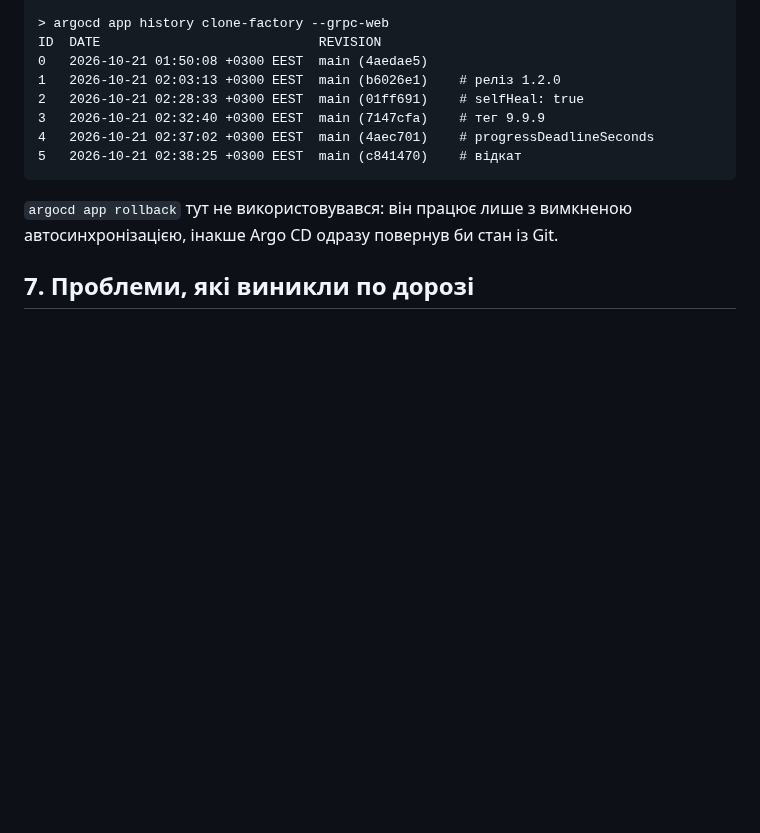
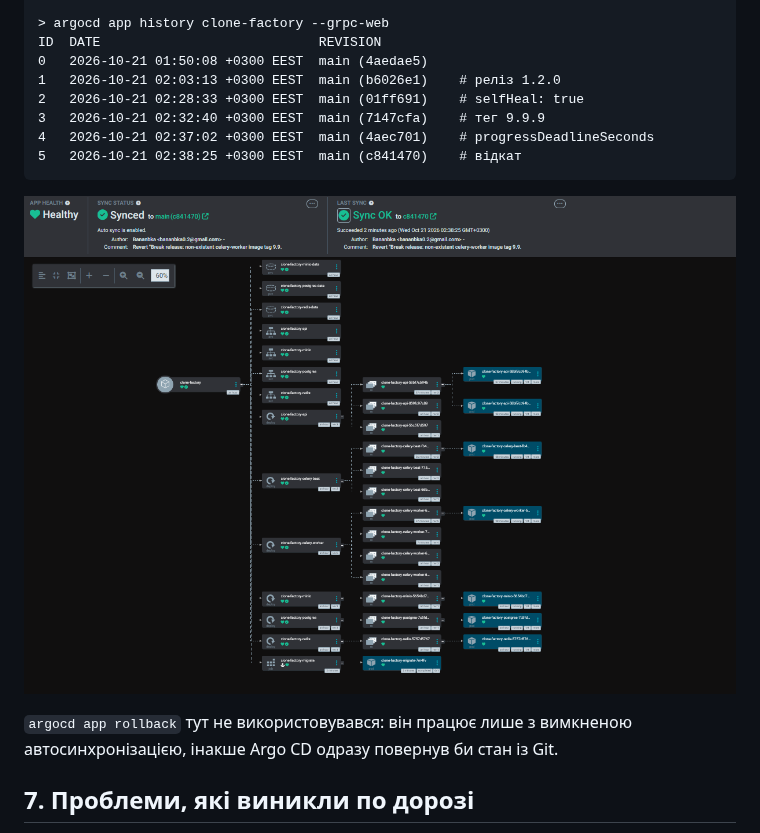
Before and after one commit to Bananbka/mycelium-consciousness, a Markdown page: docs/devops-lab5-report.md, the part around the change. Rendered like a GitHub page; pictures changed too: docs/media/lab5-after-revert-healthy.png (added); blank space fills up the shorter version.

Commit message:
docs(devops-lab5): add screenshot after revert

````diff
--- a/docs/devops-lab5-report.md
+++ b/docs/devops-lab5-report.md
@@ -214,6 +214,8 @@ ID  DATE                            REVISION
 5   2026-10-21 02:38:25 +0300 EEST  main (c841470)    # відкат
 ```
 
+![Після git revert: Synced to c841470, Healthy, зламаний ReplicaSet прибрано](media/lab5-after-revert-healthy.png)
+
 `argocd app rollback` тут не використовувався: він працює лише з вимкненою
 автосинхронізацією, інакше Argo CD одразу повернув би стан із Git.
 
````
